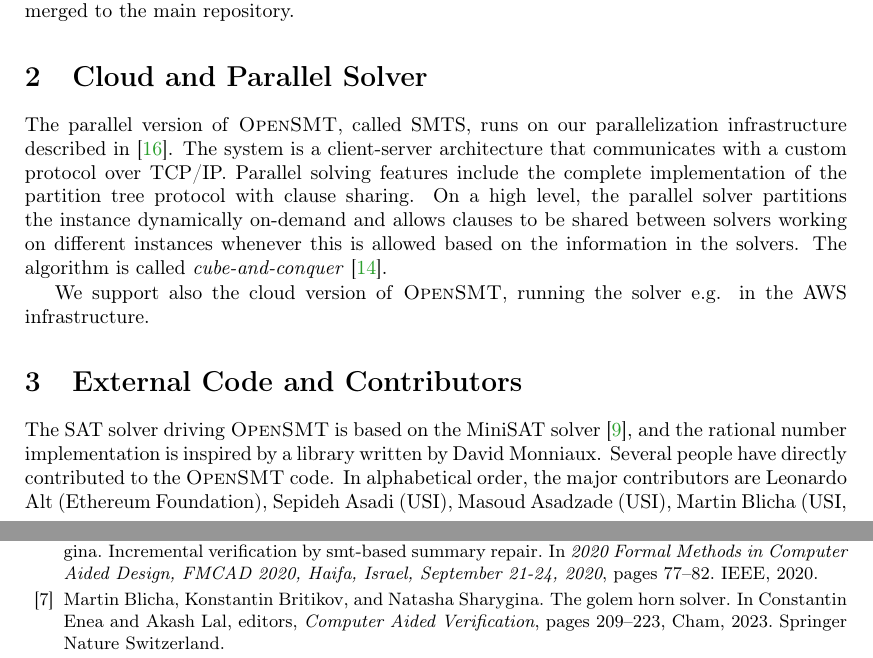
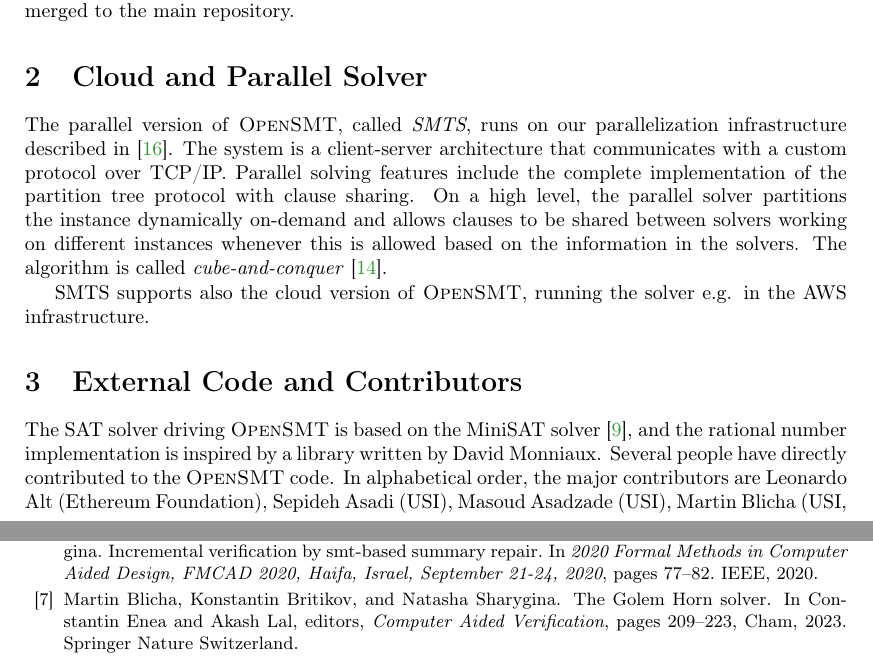
Before and after one commit to usi-verification-and-security/opensmt-doc, a LaTeX paper (smt-comp/abstract-2024.tex): two parts of pages 1 and 2 of 3, joined at a grey line, cut so that both start at the same text. Compiled offline with pdfLaTeX.

Commit message:
upd. 2024 abstract

```diff
--- a/smt-comp/abstract-2024.tex
+++ b/smt-comp/abstract-2024.tex
@@ -75,7 +75,7 @@ particular designed for parallel solving~\cite{HyvarinenMS:SAT15}.
 unsatisfiability~\cite{OtoniBEHS:DAC21}, although this feature is not merged to the main repository.
 
 \section{Cloud and Parallel Solver}
-The parallel version of \opensmt, called SMTS, runs on our parallelization infrastructure described in~\cite{MarescottiHS18}.
+The parallel version of \opensmt, called \emph{SMTS}, runs on our parallelization infrastructure described in~\cite{MarescottiHS18}.
 The system is a client-server architecture that communicates with a custom protocol over TCP/IP.
 Parallel solving features include the complete implementation of the partition tree protocol with clause sharing.
 On a high level, the parallel solver partitions the instance dynamically on-demand and allows clauses to be shared between solvers working on different instances whenever this is allowed based on the information in the solvers.
@@ -95,7 +95,8 @@ the solvers are distributed over the instances on parameters such as whether the
 \end{figure}
 }
 
-We support also the cloud version of \opensmt, running the solver e.g. in the AWS infrastructure.
+SMTS supports also the cloud version of \opensmt,
+running the solver e.g. in the AWS infrastructure.
 
 \section{External Code and Contributors}
 
```
Also changed, not shown: smt-comp/abstract.bib (+1 -1 lines), smt-comp/abstract-2024.pdf.
